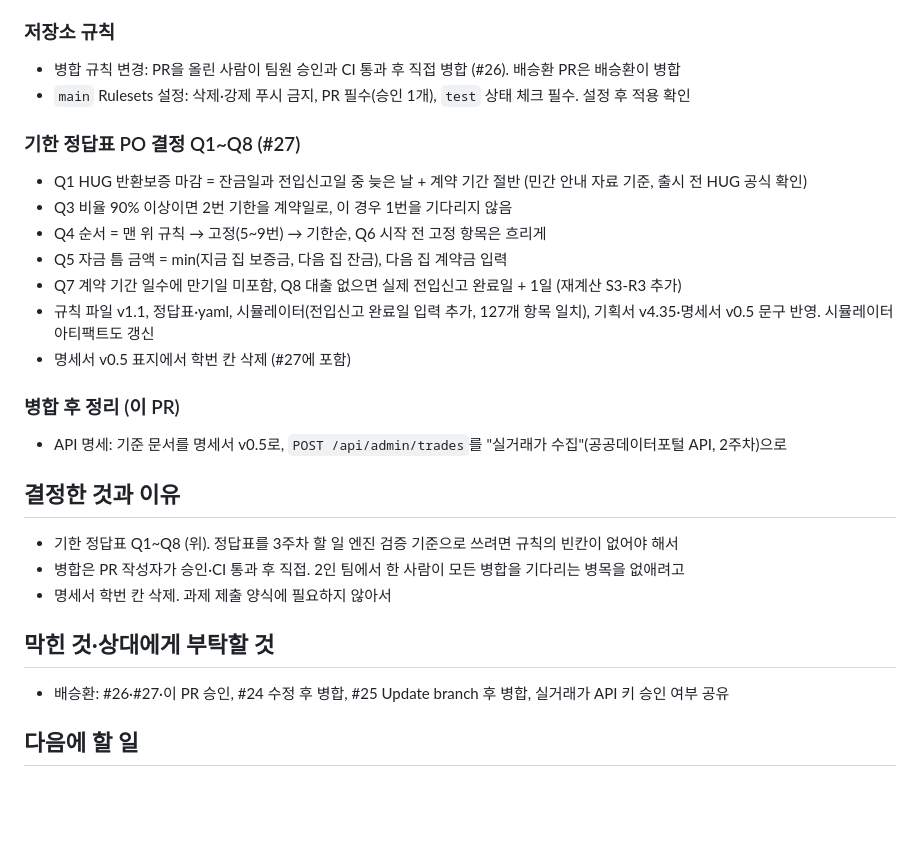
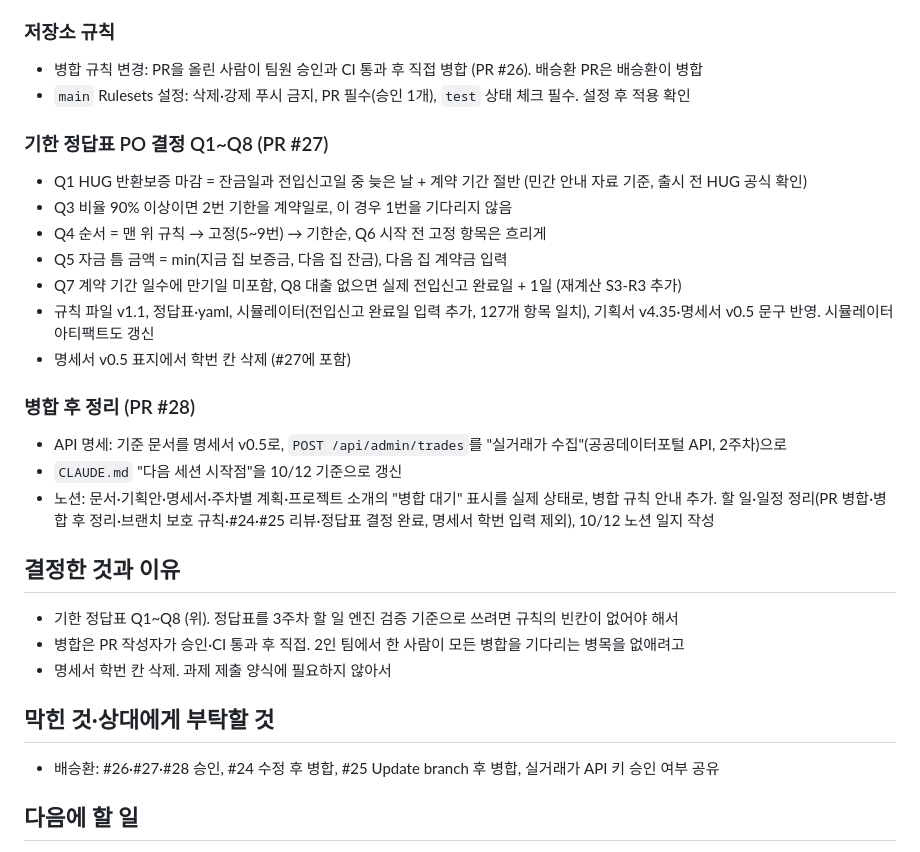
Before and after one commit to polopy07/jeonse_companion, a Markdown page: worklog/2026-10-12.md, the part around the change. GitHub-like rendering; blank space fills up the shorter version.

```diff
--- a/worklog/2026-10-12.md
+++ b/worklog/2026-10-12.md
@@ -15,10 +15,10 @@
 - Q5 결정에 맞춰 #24 갈아타기 목업 금액(1억 6,000만 → 1억 4,000만)과 다음 집 계약금 입력 칸을 코멘트로 요청
 
 ### 저장소 규칙
-- 병합 규칙 변경: PR을 올린 사람이 팀원 승인과 CI 통과 후 직접 병합 (#26). 배승환 PR은 배승환이 병합
+- 병합 규칙 변경: PR을 올린 사람이 팀원 승인과 CI 통과 후 직접 병합 (PR #26). 배승환 PR은 배승환이 병합
 - `main` Rulesets 설정: 삭제·강제 푸시 금지, PR 필수(승인 1개), `test` 상태 체크 필수. 설정 후 적용 확인
 
-### 기한 정답표 PO 결정 Q1~Q8 (#27)
+### 기한 정답표 PO 결정 Q1~Q8 (PR #27)
 - Q1 HUG 반환보증 마감 = 잔금일과 전입신고일 중 늦은 날 + 계약 기간 절반 (민간 안내 자료 기준, 출시 전 HUG 공식 확인)
 - Q3 비율 90% 이상이면 2번 기한을 계약일로, 이 경우 1번을 기다리지 않음
 - Q4 순서 = 맨 위 규칙 → 고정(5~9번) → 기한순, Q6 시작 전 고정 항목은 흐리게
@@ -27,8 +27,10 @@
 - 규칙 파일 v1.1, 정답표·yaml, 시뮬레이터(전입신고 완료일 입력 추가, 127개 항목 일치), 기획서 v4.35·명세서 v0.5 문구 반영. 시뮬레이터 아티팩트도 갱신
 - 명세서 v0.5 표지에서 학번 칸 삭제 (#27에 포함)
 
-### 병합 후 정리 (이 PR)
+### 병합 후 정리 (PR #28)
 - API 명세: 기준 문서를 명세서 v0.5로, `POST /api/admin/trades`를 "실거래가 수집"(공공데이터포털 API, 2주차)으로
+- `CLAUDE.md` "다음 세션 시작점"을 10/12 기준으로 갱신
+- 노션: 문서·기획안·명세서·주차별 계획·프로젝트 소개의 "병합 대기" 표시를 실제 상태로, 병합 규칙 안내 추가. 할 일·일정 정리(PR 병합·병합 후 정리·브랜치 보호 규칙·#24·#25 리뷰·정답표 결정 완료, 명세서 학번 입력 제외), 10/12 노션 일지 작성
 
 ## 결정한 것과 이유
 - 기한 정답표 Q1~Q8 (위). 정답표를 3주차 할 일 엔진 검증 기준으로 쓰려면 규칙의 빈칸이 없어야 해서
@@ -36,7 +38,7 @@
 - 명세서 학번 칸 삭제. 과제 제출 양식에 필요하지 않아서
 
 ## 막힌 것·상대에게 부탁할 것
-- 배승환: #26·#27·이 PR 승인, #24 수정 후 병합, #25 Update branch 후 병합, 실거래가 API 키 승인 여부 공유
+- 배승환: #26·#27·#28 승인, #24 수정 후 병합, #25 Update branch 후 병합, 실거래가 API 키 승인 여부 공유
 
 ## 다음에 할 일
 
```
Also changed, not shown: CLAUDE.md (+5 -3 lines).
